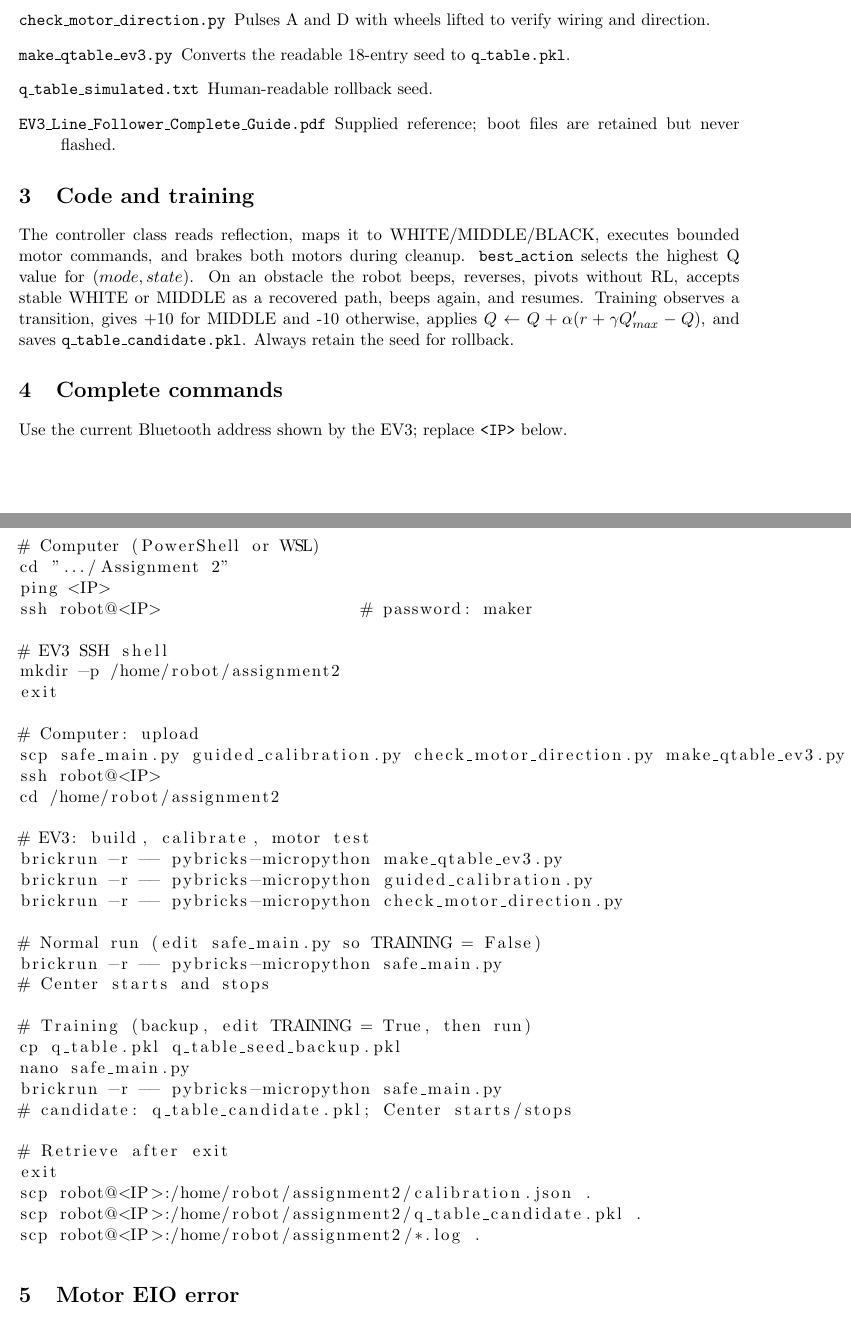
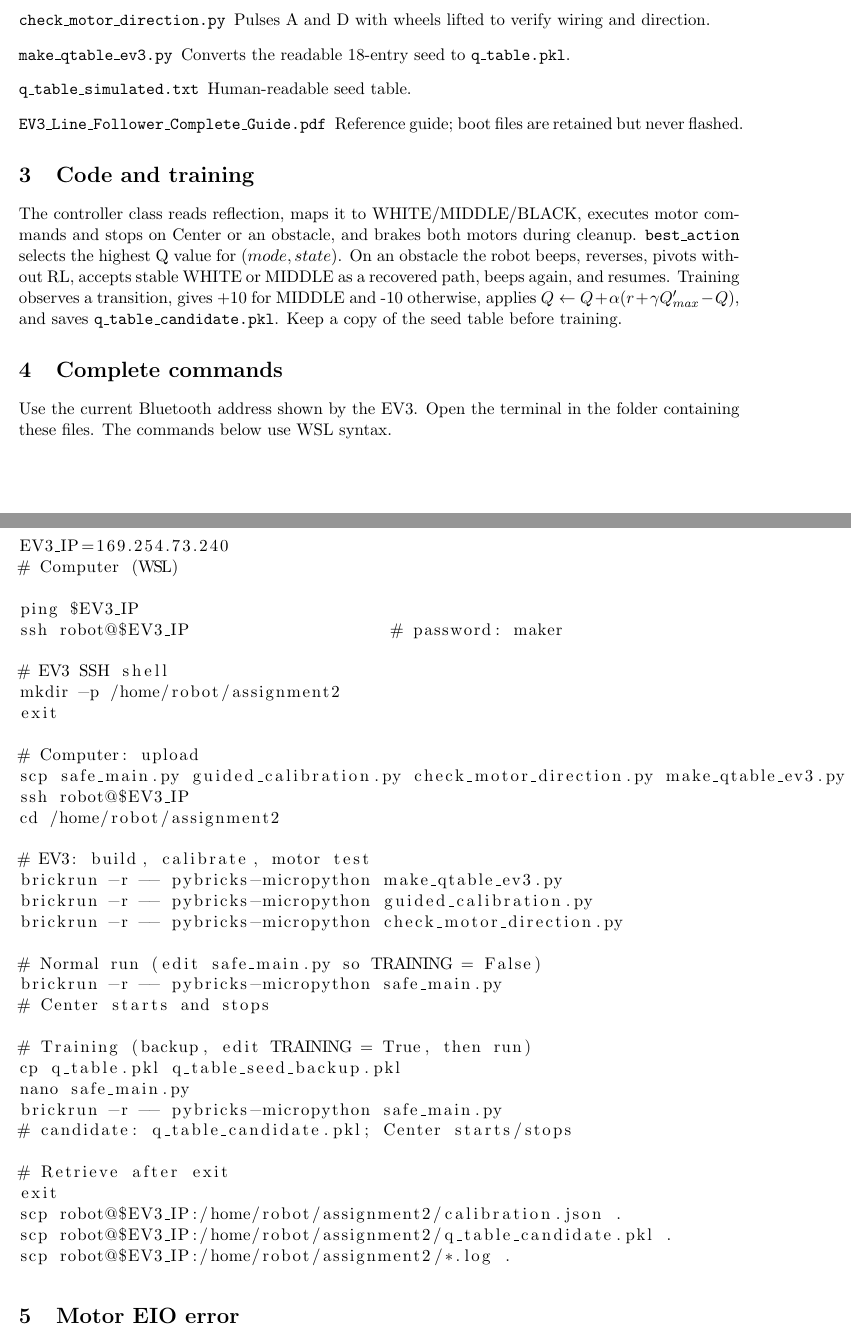
Before and after one commit to senirudevidu/ev3, a LaTeX document (Completed project files/EV3_Line_Follower_Guide.tex): two parts of pages 1 and 2 of 2, joined at a grey line, cut so that both start at the same text. Compiled offline with pdfLaTeX.

Commit message:
Refine EV3 Line Follower Guide and update related scripts for clarity and functionality

```diff
--- a/Completed project files/EV3_Line_Follower_Guide.tex
+++ b/Completed project files/EV3_Line_Follower_Guide.tex
@@ -13,26 +13,27 @@ This work controls a LEGO EV3 robot on yellow tape over a dark surface. A reflec
 \item[\texttt{guided\_calibration.py}] Records 20 reflection samples for dark background, yellow tape, and tape edge; writes \texttt{calibration.json}.
 \item[\texttt{check\_motor\_direction.py}] Pulses A and D with wheels lifted to verify wiring and direction.
 \item[\texttt{make\_qtable\_ev3.py}] Converts the readable 18-entry seed to \texttt{q\_table.pkl}.
-\item[\texttt{q\_table\_simulated.txt}] Human-readable rollback seed.
-\item[\texttt{EV3\_Line\_Follower\_Complete\_Guide.pdf}] Supplied reference; boot files are retained but never flashed.
+\item[\texttt{q\_table\_simulated.txt}] Human-readable seed table.
+\item[\texttt{EV3\_Line\_Follower\_Complete\_Guide.pdf}] Reference guide; boot files are retained but never flashed.
 \end{description}
 \section{Code and training}
-The controller class reads reflection, maps it to WHITE/MIDDLE/BLACK, executes bounded motor commands, and brakes both motors during cleanup. \texttt{best\_action} selects the highest Q value for $(mode,state)$. On an obstacle the robot beeps, reverses, pivots without RL, accepts stable WHITE or MIDDLE as a recovered path, beeps again, and resumes. Training observes a transition, gives +10 for MIDDLE and -10 otherwise, applies $Q\leftarrow Q+\alpha(r+\gamma Q'_{max}-Q)$, and saves \texttt{q\_table\_candidate.pkl}. Always retain the seed for rollback.
+The controller class reads reflection, maps it to WHITE/MIDDLE/BLACK, executes motor commands and stops on Center or an obstacle, and brakes both motors during cleanup. \texttt{best\_action} selects the highest Q value for $(mode,state)$. On an obstacle the robot beeps, reverses, pivots without RL, accepts stable WHITE or MIDDLE as a recovered path, beeps again, and resumes. Training observes a transition, gives +10 for MIDDLE and -10 otherwise, applies $Q\leftarrow Q+\alpha(r+\gamma Q'_{max}-Q)$, and saves \texttt{q\_table\_candidate.pkl}. Keep a copy of the seed table before training.
 \section{Complete commands}
-Use the current Bluetooth address shown by the EV3; replace \texttt{<IP>} below.
+Use the current Bluetooth address shown by the EV3. Open the terminal in the folder containing these files. The commands below use WSL syntax.
 \begin{lstlisting}
-# Computer (PowerShell or WSL)
-cd ".../Assignment 2"
-ping <IP>
-ssh robot@<IP>                    # password: maker
+EV3_IP=169.254.73.240
+# Computer (WSL)
+
+ping $EV3_IP
+ssh robot@$EV3_IP                    # password: maker
 
 # EV3 SSH shell
 mkdir -p /home/robot/assignment2
 exit
 
 # Computer: upload
-scp safe_main.py guided_calibration.py check_motor_direction.py make_qtable_ev3.py q_table_simulated.txt robot@<IP>:/home/robot/assignment2/
-ssh robot@<IP>
+scp safe_main.py guided_calibration.py check_motor_direction.py make_qtable_ev3.py q_table_simulated.txt robot@$EV3_IP:/home/robot/assignment2/
+ssh robot@$EV3_IP
 cd /home/robot/assignment2
 
 # EV3: build, calibrate, motor test
@@ -52,9 +53,9 @@ brickrun -r -- pybricks-micropython safe_main.py
 
 # Retrieve after exit
 exit
-scp robot@<IP>:/home/robot/assignment2/calibration.json .
-scp robot@<IP>:/home/robot/assignment2/q_table_candidate.pkl .
-scp robot@<IP>:/home/robot/assignment2/*.log .
+scp robot@$EV3_IP:/home/robot/assignment2/calibration.json .
+scp robot@$EV3_IP:/home/robot/assignment2/q_table_candidate.pkl .
+scp robot@$EV3_IP:/home/robot/assignment2/*.log .
 \end{lstlisting}
 \section{Motor EIO error}
 For \texttt{OSError: [Errno 5] EIO} on line 9, inspect ports:
```
Also changed, not shown: Completed project files/Final Guide.pdf (added), 2 other files.
